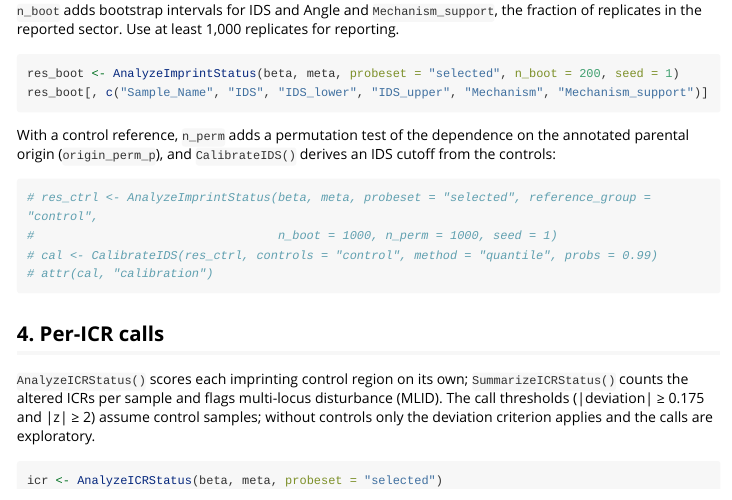
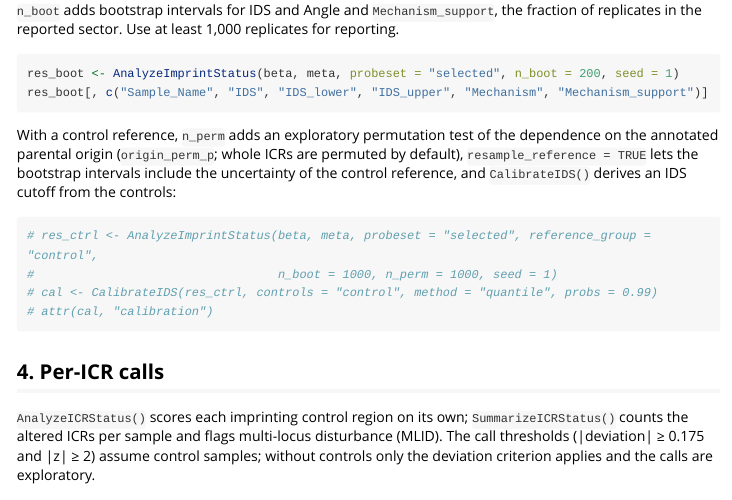
Before and after one commit to hongjianjin/imprintomeR, an R Markdown document (vignettes/imprintomeR-workflow-basic.Rmd): the page in a window 1100 px wide, from 1160 px down. Rendered offline with R 4.5, knitr and Pandoc, with nearby package versions; long lines of code are wrapped.

Commit message:
Update documentation for 1.5.3
Per-ICR defaults (0.175, z 2) with the leave-one-out z definition, uncertainty intervals with
resample_reference, ICR-level permutation default and its calibration, and version references.

````diff
--- a/vignettes/imprintomeR-workflow-basic.Rmd
+++ b/vignettes/imprintomeR-workflow-basic.Rmd
@@ -65,7 +65,7 @@ res_boot <- AnalyzeImprintStatus(beta, meta, probeset = "selected", n_boot = 200
 res_boot[, c("Sample_Name", "IDS", "IDS_lower", "IDS_upper", "Mechanism", "Mechanism_support")]
 ```
 
-With a control reference, `n_perm` adds a permutation test of the dependence on the annotated parental origin (`origin_perm_p`), and `CalibrateIDS()` derives an IDS cutoff from the controls:
+With a control reference, `n_perm` adds an exploratory permutation test of the dependence on the annotated parental origin (`origin_perm_p`; whole ICRs are permuted by default), `resample_reference = TRUE` lets the bootstrap intervals include the uncertainty of the control reference, and `CalibrateIDS()` derives an IDS cutoff from the controls:
 
 ```{r, eval=FALSE}
 # res_ctrl <- AnalyzeImprintStatus(beta, meta, probeset = "selected", reference_group = "control",
````
Also changed, not shown: README.md, docs/analysis.md, mcp_server/README.md.
